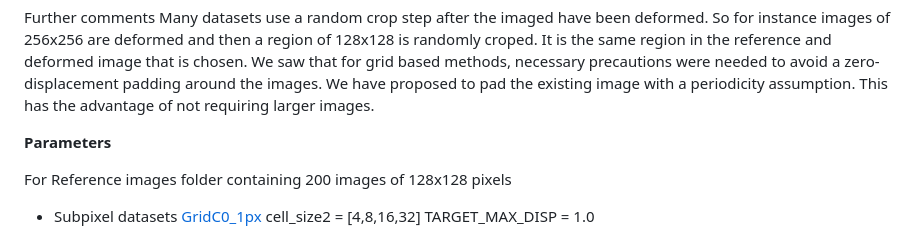
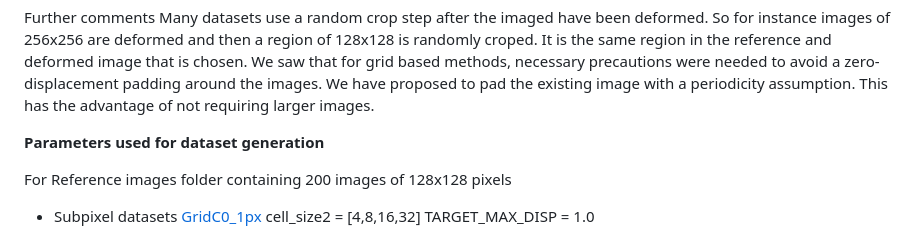
Before and after one commit to MechMater-project/Dataset-generation-for-DL-DIC, a Markdown page: Dataset_generation.md, the part around one of its changes. GitHub-like rendering.

```diff
--- a/Dataset_generation.md
+++ b/Dataset_generation.md
@@ -122,7 +135,7 @@ Further comments
 
 
 
-**Parameters**
+**Parameters used for dataset generation**
 
 For Reference images folder containing 200 images of 128x128 pixels
 
```
Also changed, not shown: other parts of Dataset_generation.md (+17 -4 lines).
